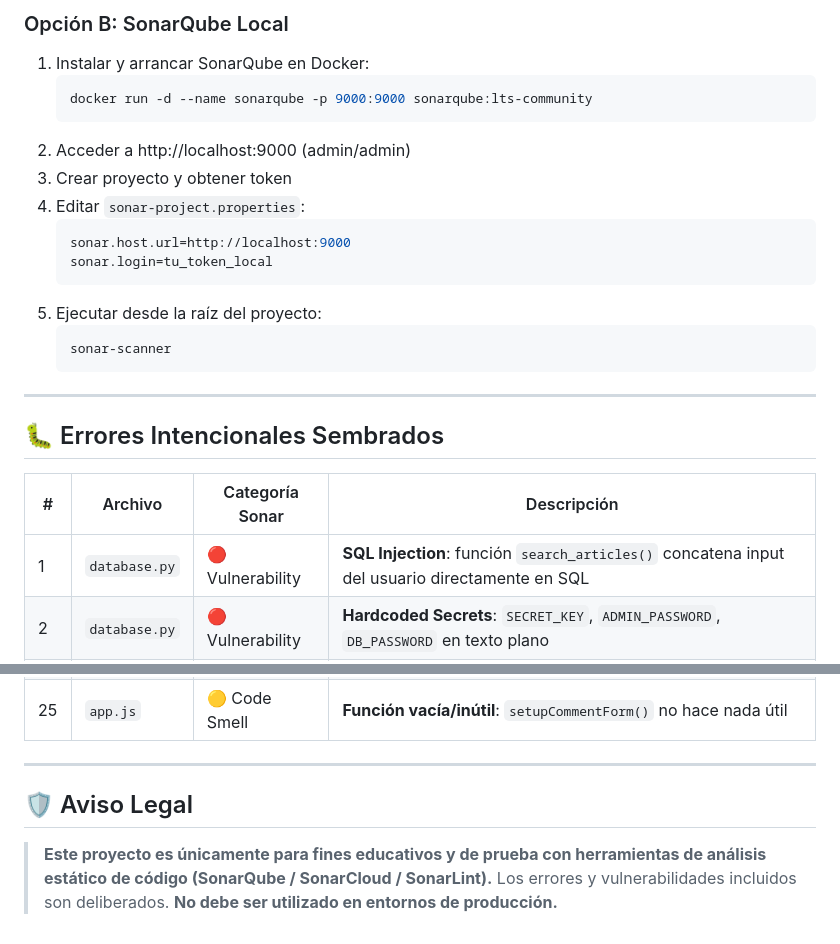
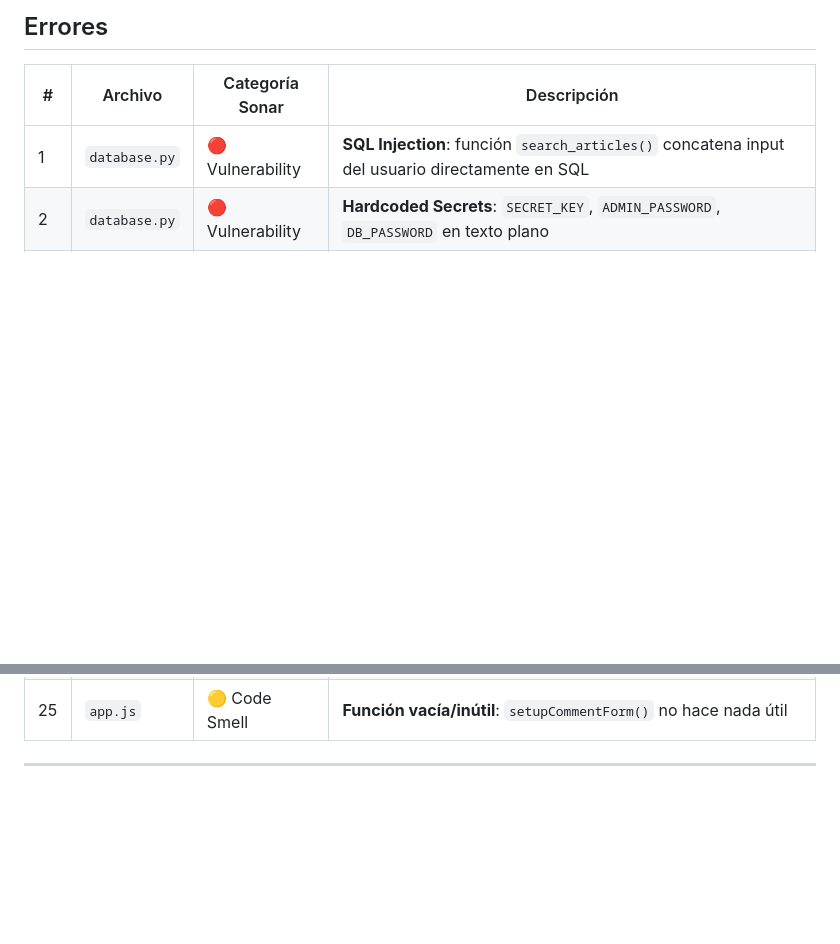
Before and after one commit to FRANCO2022015/sonarF, a Markdown page: README.md, 2 parts joined by grey strips. Drawn GitHub-style; blank space fills up the shorter version.

````diff
--- a/README.md
+++ b/README.md
@@ -89,23 +23,4 @@ frontend/index.html
-### Opción B: SonarQube Local
-1. Instalar y arrancar SonarQube en Docker:
-   ```bash
-   docker run -d --name sonarqube -p 9000:9000 sonarqube:lts-community
-   ```
-2. Acceder a http://localhost:9000 (admin/admin)
-3. Crear proyecto y obtener token
-4. Editar `sonar-project.properties`:
-   ```properties
-   sonar.host.url=http://localhost:9000
-   sonar.login=tu_token_local
-   ```
-5. Ejecutar desde la raíz del proyecto:
-   ```bash
-   sonar-scanner
-   ```
-
----
-
-## 🐛 Errores Intencionales Sembrados
+##  Errores
 
 | # | Archivo | Categoría Sonar | Descripción |
 |---|---------|-----------------|-------------|
@@ -136,8 +51,3 @@ frontend/index.html
 | 25 | `app.js` | 🟡 Code Smell | **Función vacía/inútil**: `setupCommentForm()` no hace nada útil |
 
 ---
-
-## 🛡️ Aviso Legal
-
-> **Este proyecto es únicamente para fines educativos y de prueba con herramientas de análisis estático de código (SonarQube / SonarCloud / SonarLint).**
-> Los errores y vulnerabilidades incluidos son deliberados. **No debe ser utilizado en entornos de producción.**
````
Also changed, not shown: other parts of README.md (+1 -67 lines).
